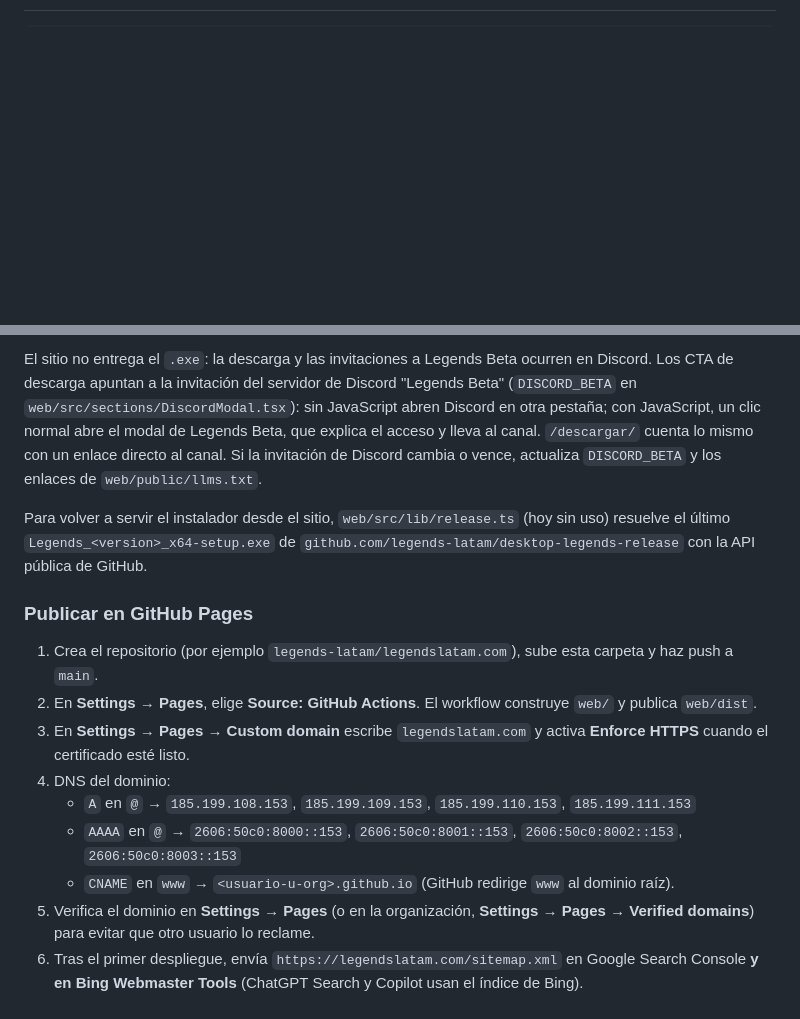
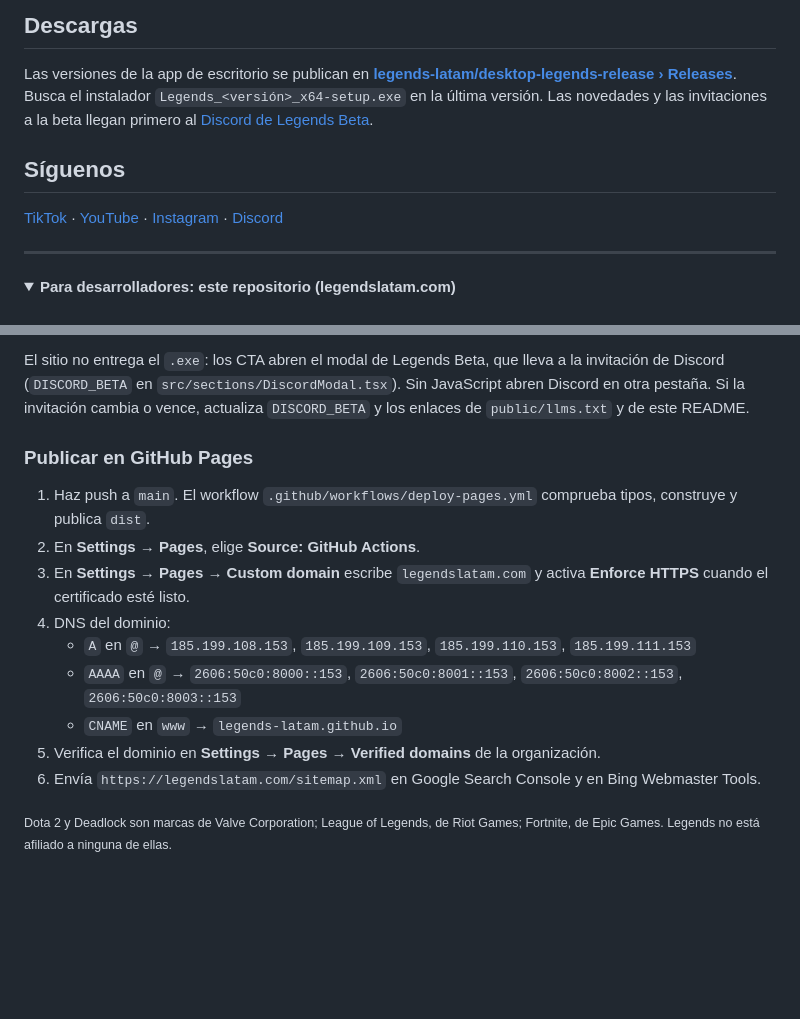
Before and after one commit to legends-latam/legends-landing, a Markdown page: README.md, 2 parts joined by grey strips. Drawn GitHub-style; folded sections open; blank space fills up the shorter version.

```diff
--- a/README.md
+++ b/README.md
@@ -10,0 +81,15 @@ Diseño de la landing de Legends listo para construirse con Claude Code.
+## Descargas
+
+Las versiones de la app de escritorio se publican en **[legends-latam/desktop-legends-release › Releases](https://github.com/legends-latam/desktop-legends-release/releases/)**. Busca el instalador `Legends_<versión>_x64-setup.exe` en la última versión. Las novedades y las invitaciones a la beta llegan primero al [Discord de Legends Beta](https://discord.gg/XtGmMgDm3).
+
+## Síguenos
+
+[TikTok](https://www.tiktok.com/@legends.dsv) · [YouTube](https://www.youtube.com/@Legendsdsv) · [Instagram](https://www.instagram.com/legends.dsv) · [Discord](https://discord.gg/XtGmMgDm3)
+
+---
+
+<details>
+<summary><b>Para desarrolladores: este repositorio (legendslatam.com)</b></summary>
+
+<br>
+
@@ -56,16 +131,18 @@ Lighthouse móvil sobre `web/dist` (1 de octubre de 2026): accesibilidad 100, bu
 
-El sitio no entrega el `.exe`: la descarga y las invitaciones a Legends Beta ocurren en Discord. Los CTA de descarga apuntan a la invitación del servidor de Discord "Legends Beta" (`DISCORD_BETA` en `web/src/sections/DiscordModal.tsx`): sin JavaScript abren Discord en otra pestaña; con JavaScript, un clic normal abre el modal de Legends Beta, que explica el acceso y lleva al canal. `/descargar/` cuenta lo mismo con un enlace directo al canal. Si la invitación de Discord cambia o vence, actualiza `DISCORD_BETA` y los enlaces de `web/public/llms.txt`.
-
-Para volver a servir el instalador desde el sitio, `web/src/lib/release.ts` (hoy sin uso) resuelve el último `Legends_<version>_x64-setup.exe` de `github.com/legends-latam/desktop-legends-release` con la API pública de GitHub.
+El sitio no entrega el `.exe`: los CTA abren el modal de Legends Beta, que lleva a la invitación de Discord (`DISCORD_BETA` en `src/sections/DiscordModal.tsx`). Sin JavaScript abren Discord en otra pestaña. Si la invitación cambia o vence, actualiza `DISCORD_BETA` y los enlaces de `public/llms.txt` y de este README.
 
 ### Publicar en GitHub Pages
 
-1. Crea el repositorio (por ejemplo `legends-latam/legendslatam.com`), sube esta carpeta y haz push a `main`.
-2. En **Settings → Pages**, elige **Source: GitHub Actions**. El workflow construye `web/` y publica `web/dist`.
+1. Haz push a `main`. El workflow `.github/workflows/deploy-pages.yml` comprueba tipos, construye y publica `dist`.
+2. En **Settings → Pages**, elige **Source: GitHub Actions**.
 3. En **Settings → Pages → Custom domain** escribe `legendslatam.com` y activa **Enforce HTTPS** cuando el certificado esté listo.
 4. DNS del dominio:
    - `A` en `@` → `185.199.108.153`, `185.199.109.153`, `185.199.110.153`, `185.199.111.153`
    - `AAAA` en `@` → `2606:50c0:8000::153`, `2606:50c0:8001::153`, `2606:50c0:8002::153`, `2606:50c0:8003::153`
-   - `CNAME` en `www` → `<usuario-u-org>.github.io` (GitHub redirige `www` al dominio raíz).
-5. Verifica el dominio en **Settings → Pages** (o en la organización, **Settings → Pages → Verified domains**) para evitar que otro usuario lo reclame.
-6. Tras el primer despliegue, envía `https://legendslatam.com/sitemap.xml` en Google Search Console **y en Bing Webmaster Tools** (ChatGPT Search y Copilot usan el índice de Bing).
+   - `CNAME` en `www` → `legends-latam.github.io`
+5. Verifica el dominio en **Settings → Pages → Verified domains** de la organización.
+6. Envía `https://legendslatam.com/sitemap.xml` en Google Search Console y en Bing Webmaster Tools.
+
+</details>
+
+<sub>Dota 2 y Deadlock son marcas de Valve Corporation; League of Legends, de Riot Games; Fortnite, de Epic Games. Legends no está afiliado a ninguna de ellas.</sub>
```
Also changed, not shown: other parts of README.md (+101 -41 lines).
